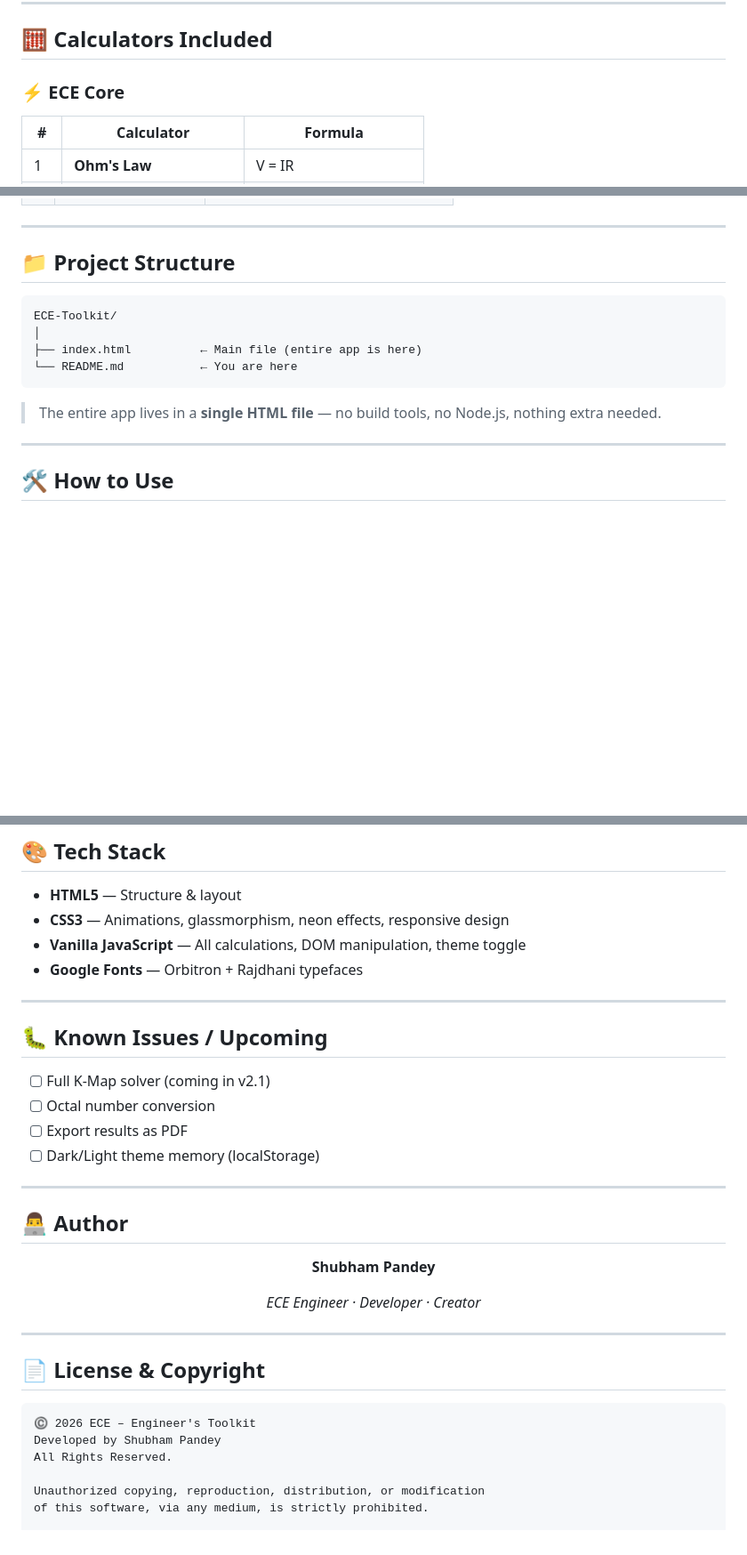
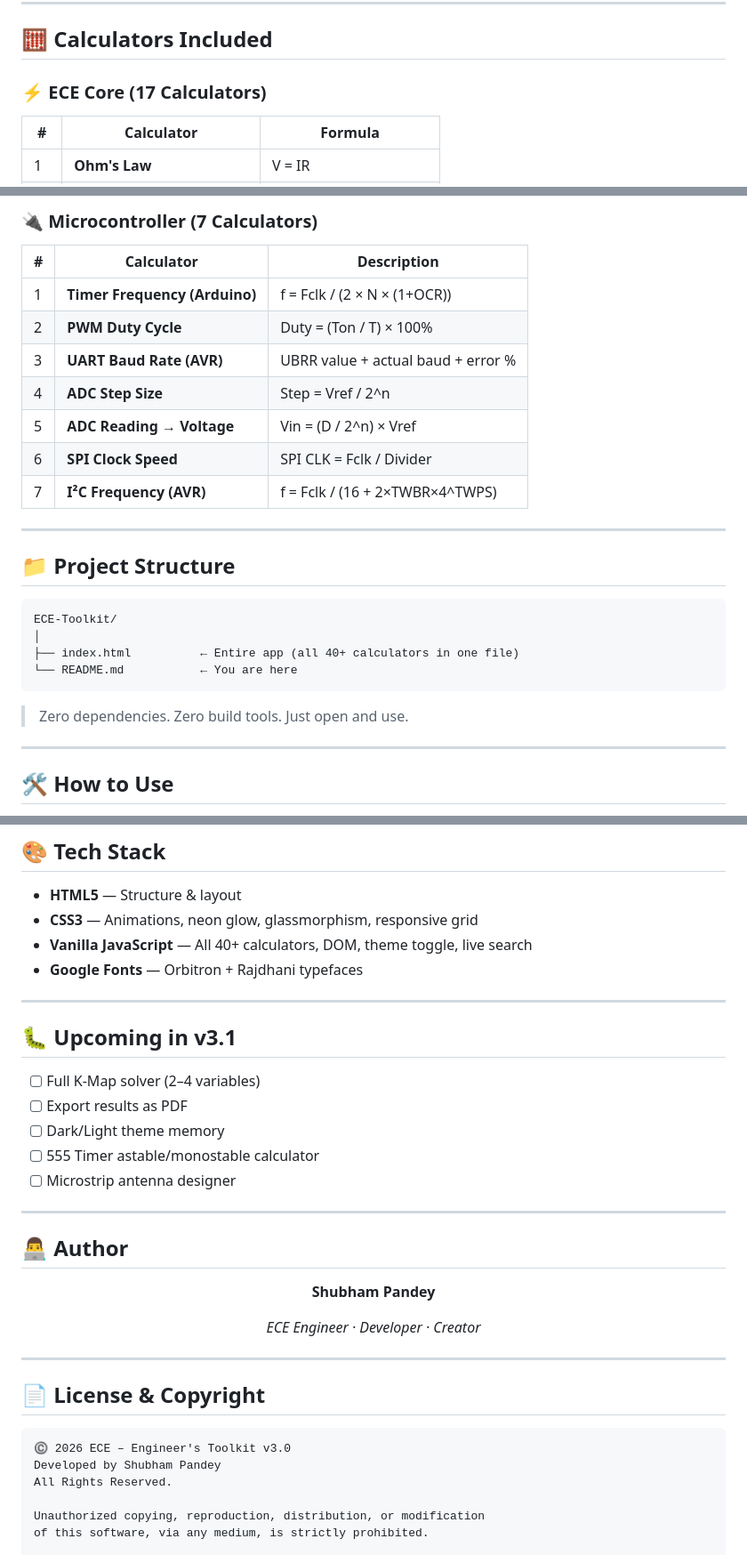
Before and after one commit to shubh14620/ece-engineers-toolkit, a Markdown page: README.md, 3 parts joined by grey strips. Shown at 89% size. Drawn GitHub-style; blank space fills up the shorter version.

````diff
--- a/README.md
+++ b/README.md
@@ -49,7 +51,7 @@ Fast. Accurate. Always ready. No installation required.
 
 ## 🧮 Calculators Included
 
-### ⚡ ECE Core
+### ⚡ ECE Core (17 Calculators)
 
 | # | Calculator | Formula |
 |---|---|---|
@@ -84,3 +135,14 @@ Fast. Accurate. Always ready. No installation required.
+### 🔌 Microcontroller (7 Calculators)
+
+| # | Calculator | Description |
+|---|---|---|
+| 1 | **Timer Frequency (Arduino)** | f = Fclk / (2 × N × (1+OCR)) |
+| 2 | **PWM Duty Cycle** | Duty = (Ton / T) × 100% |
+| 3 | **UART Baud Rate (AVR)** | UBRR value + actual baud + error % |
+| 4 | **ADC Step Size** | Step = Vref / 2^n |
+| 5 | **ADC Reading → Voltage** | Vin = (D / 2^n) × Vref |
+| 6 | **SPI Clock Speed** | SPI CLK = Fclk / Divider |
+| 7 | **I²C Frequency (AVR)** | f = Fclk / (16 + 2×TWBR×4^TWPS) |
 
 ---
 
@@ -89,11 +151,11 @@ Fast. Accurate. Always ready. No installation required.
 ```
 ECE-Toolkit/
 │
-├── index.html          ← Main file (entire app is here)
+├── index.html          ← Entire app (all 40+ calculators in one file)
 └── README.md           ← You are here
 ```
 
-> The entire app lives in a **single HTML file** — no build tools, no Node.js, nothing extra needed.
+> Zero dependencies. Zero build tools. Just open and use.
 
 ---
 
@@ -119,18 +181,19 @@ ECE-Toolkit/
 ## 🎨 Tech Stack
 
 - **HTML5** — Structure & layout
-- **CSS3** — Animations, glassmorphism, neon effects, responsive design
-- **Vanilla JavaScript** — All calculations, DOM manipulation, theme toggle
+- **CSS3** — Animations, neon glow, glassmorphism, responsive grid
+- **Vanilla JavaScript** — All 40+ calculators, DOM, theme toggle, live search
 - **Google Fonts** — Orbitron + Rajdhani typefaces
 
 ---
 
-## 🐛 Known Issues / Upcoming
+## 🐛 Upcoming in v3.1
 
-- [ ] Full K-Map solver (coming in v2.1)
-- [ ] Octal number conversion
+- [ ] Full K-Map solver (2–4 variables)
 - [ ] Export results as PDF
-- [ ] Dark/Light theme memory (localStorage)
+- [ ] Dark/Light theme memory
+- [ ] 555 Timer astable/monostable calculator
+- [ ] Microstrip antenna designer
 
 ---
 
@@ -149,7 +212,7 @@ ECE-Toolkit/
 ## 📄 License & Copyright
 
 ```
-©️ 2026 ECE – Engineer's Toolkit
+©️ 2026 ECE – Engineer's Toolkit v3.0
 Developed by Shubham Pandey
 All Rights Reserved.
 
````
Also changed, not shown: other parts of README.md (+61 -10 lines).
